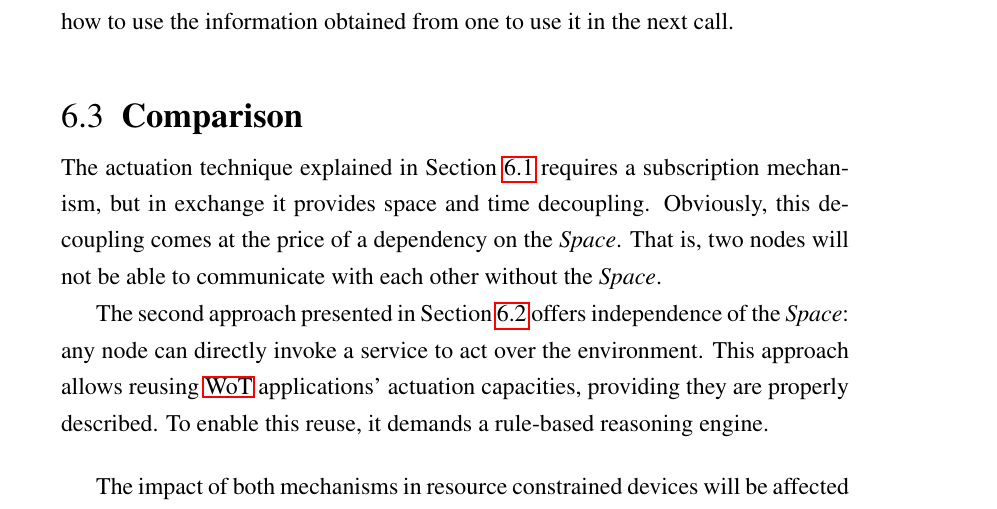
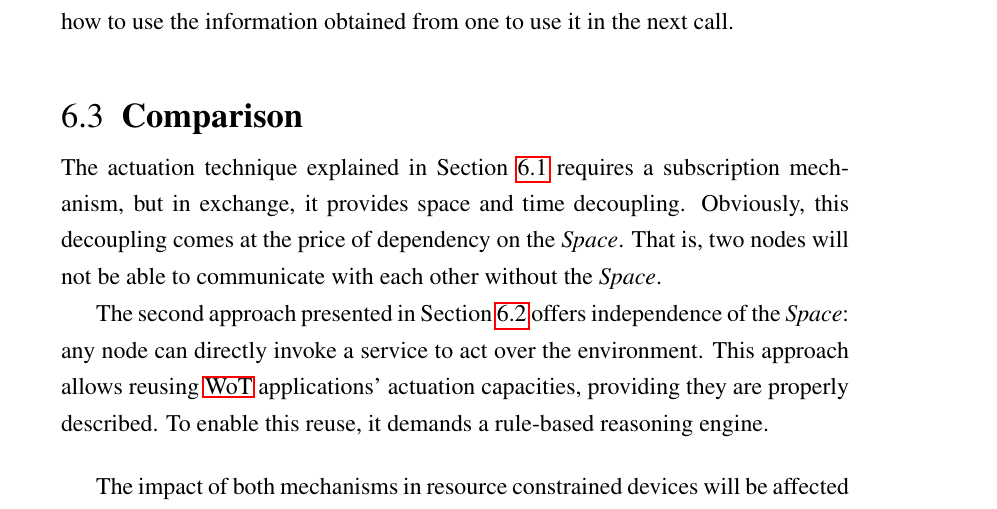
Before and after one commit to gomezgoiri/dissertation, a LaTeX thesis (dissertation.tex, which reads 6_actuate/3_comparison.tex): part of page 125 of 171, cut so that both start at the same text. Compiled offline with pdfLaTeX; a LaTeX package or settings file that is missing is left out.

Commit message:
Nuevos cambios con propuesta de reestructura

```diff
--- a/6_actuate/3_comparison.tex
+++ b/6_actuate/3_comparison.tex
@@ -1,8 +1,8 @@
 \section{Comparison}
 \label{sec:actuation_comparison}
 
-The actuation technique explained in Section~\ref{sec:actuation_space} requires a subscription mechanism, but in exchange it provides space and time decoupling.
-Obviously, this decoupling comes at the price of a dependency on the \Space{}.
+The actuation technique explained in Section~\ref{sec:actuation_space} requires a subscription mechanism, but in exchange, it provides space and time decoupling.
+Obviously, this decoupling comes at the price of dependency on the \Space{}.
 That is, two nodes will not be able to communicate with each other without the \Space{}.
 
 
```
Also changed, not shown: 6_actuate/0_main.tex (+2 -0 lines), 6_actuate/1_ts_patterns.tex (+2 -2 lines), 6_actuate/2_goal_services.tex (+2 -1 lines), 6_actuate/4_interoperation.tex (+12 -0 lines).
